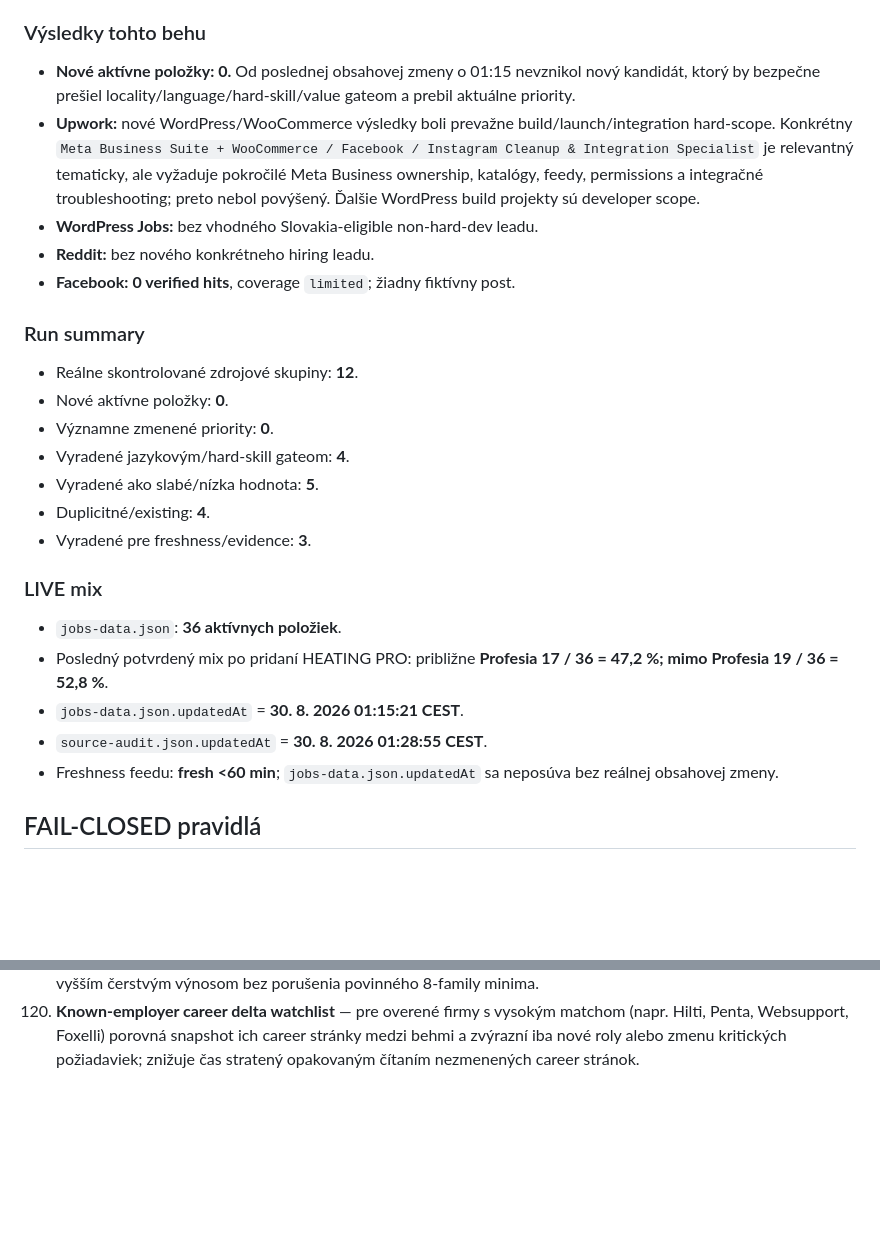
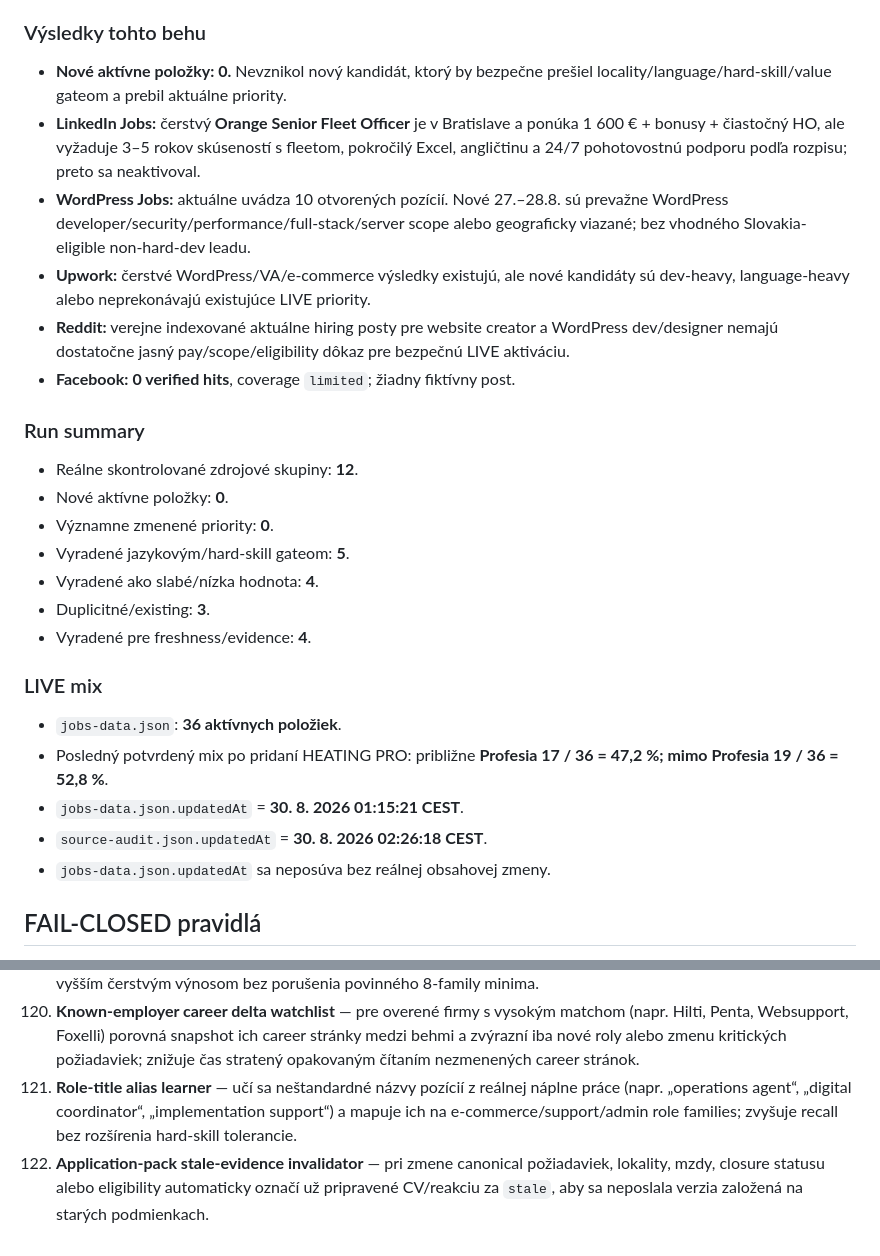
Before and after one commit to Jarekkom86/komarena-job-radar, a Markdown page: PRACA_PRE_JARA_MASTER.md, 2 parts joined by grey strips. GitHub-like rendering; blank space fills up the shorter version.

Commit message:
docs(job-radar): refresh audit and backlog 2026-08-30 02:26

```diff
--- a/PRACA_PRE_JARA_MASTER.md
+++ b/PRACA_PRE_JARA_MASTER.md
@@ -70,27 +70,28 @@ Aktualizované: 30. 8. 2026 01:28 CEST
 Reálne prehľadané skupiny: **Profesia; priame firemné kariéry; LinkedIn Jobs; Worki.sk; Brigada.sk; Pretlak; StartupJobs; WordPress Jobs; Upwork/freelance; Služby zamestnanosti/Kariera; Reddit/WP komunity; Facebook verejná indexácia.** Spolu **12 nezávislých kontrolovaných skupín**, minimálne 8 source families a viac než 5 mimo Profesia.
 
 ### Výsledky tohto behu
-- **Nové aktívne položky: 0.** Od poslednej obsahovej zmeny o 01:15 nevznikol nový kandidát, ktorý by bezpečne prešiel locality/language/hard-skill/value gateom a prebil aktuálne priority.
-- **Upwork:** nové WordPress/WooCommerce výsledky boli prevažne build/launch/integration hard-scope. Konkrétny `Meta Business Suite + WooCommerce / Facebook / Instagram Cleanup & Integration Specialist` je relevantný tematicky, ale vyžaduje pokročilé Meta Business ownership, katalógy, feedy, permissions a integračné troubleshooting; preto nebol povýšený. Ďalšie WordPress build projekty sú developer scope.
-- **WordPress Jobs:** bez vhodného Slovakia-eligible non-hard-dev leadu.
-- **Reddit:** bez nového konkrétneho hiring leadu.
+- **Nové aktívne položky: 0.** Nevznikol nový kandidát, ktorý by bezpečne prešiel locality/language/hard-skill/value gateom a prebil aktuálne priority.
+- **LinkedIn Jobs:** čerstvý **Orange Senior Fleet Officer** je v Bratislave a ponúka 1 600 € + bonusy + čiastočný HO, ale vyžaduje 3–5 rokov skúseností s fleetom, pokročilý Excel, angličtinu a 24/7 pohotovostnú podporu podľa rozpisu; preto sa neaktivoval.
+- **WordPress Jobs:** aktuálne uvádza 10 otvorených pozícií. Nové 27.–28.8. sú prevažne WordPress developer/security/performance/full-stack/server scope alebo geograficky viazané; bez vhodného Slovakia-eligible non-hard-dev leadu.
+- **Upwork:** čerstvé WordPress/VA/e-commerce výsledky existujú, ale nové kandidáty sú dev-heavy, language-heavy alebo neprekonávajú existujúce LIVE priority.
+- **Reddit:** verejne indexované aktuálne hiring posty pre website creator a WordPress dev/designer nemajú dostatočne jasný pay/scope/eligibility dôkaz pre bezpečnú LIVE aktiváciu.
 - **Facebook:** **0 verified hits**, coverage `limited`; žiadny fiktívny post.
 
 ### Run summary
 - Reálne skontrolované zdrojové skupiny: **12**.
 - Nové aktívne položky: **0**.
 - Významne zmenené priority: **0**.
-- Vyradené jazykovým/hard-skill gateom: **4**.
-- Vyradené ako slabé/nízka hodnota: **5**.
-- Duplicitné/existing: **4**.
-- Vyradené pre freshness/evidence: **3**.
+- Vyradené jazykovým/hard-skill gateom: **5**.
+- Vyradené ako slabé/nízka hodnota: **4**.
+- Duplicitné/existing: **3**.
+- Vyradené pre freshness/evidence: **4**.
 
 ### LIVE mix
 - `jobs-data.json`: **36 aktívnych položiek**.
 - Posledný potvrdený mix po pridaní HEATING PRO: približne **Profesia 17 / 36 = 47,2 %; mimo Profesia 19 / 36 = 52,8 %**.
 - `jobs-data.json.updatedAt` = **30. 8. 2026 01:15:21 CEST**.
-- `source-audit.json.updatedAt` = **30. 8. 2026 01:28:55 CEST**.
-- Freshness feedu: **fresh <60 min**; `jobs-data.json.updatedAt` sa neposúva bez reálnej obsahovej zmeny.
+- `source-audit.json.updatedAt` = **30. 8. 2026 02:26:18 CEST**.
+- `jobs-data.json.updatedAt` sa neposúva bez reálnej obsahovej zmeny.
 
 ## FAIL-CLOSED pravidlá
 - Existujúca aktívna položka sa nemaže iba preto, že ju nový search nenašiel.
@@ -223,3 +224,5 @@ Personalizovaná reakcia a cielené CV sa generujú iba z faktických údajov MA
 118. **Verified client economics score** — kombinuje klientský spend, počet hires, konkurenciu a reálny budget konkrétnej zákazky; vysoká história klienta sama nesmie kompenzovať neudržateľnú cenu konkrétneho projektu.
 119. **Weekend/night source-pattern booster** — meria, ktoré source families reálne publikujú kvalitné BA/remote ponuky cez víkend a v nočných hodinách; v týchto oknách presunie viac discovery kapacity na zdroje s historicky vyšším čerstvým výnosom bez porušenia povinného 8-family minima.
 120. **Known-employer career delta watchlist** — pre overené firmy s vysokým matchom (napr. Hilti, Penta, Websupport, Foxelli) porovná snapshot ich career stránky medzi behmi a zvýrazní iba nové roly alebo zmenu kritických požiadaviek; znižuje čas stratený opakovaným čítaním nezmenených career stránok.
+121. **Role-title alias learner** — učí sa neštandardné názvy pozícií z reálnej náplne práce (napr. „operations agent“, „digital coordinator“, „implementation support“) a mapuje ich na e-commerce/support/admin role families; zvyšuje recall bez rozšírenia hard-skill tolerancie.
+122. **Application-pack stale-evidence invalidator** — pri zmene canonical požiadaviek, lokality, mzdy, closure statusu alebo eligibility automaticky označí už pripravené CV/reakciu za `stale`, aby sa neposlala verzia založená na starých podmienkach.
```
Also changed, not shown: other parts of PRACA_PRE_JARA_MASTER.md (+2 -2 lines).
